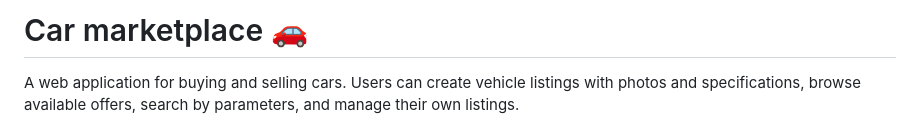
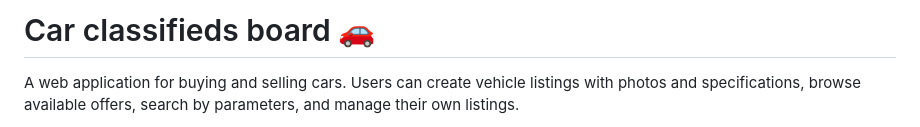
Before and after one commit to zh333KV/car-marketplace, a Markdown page: README.md, the part around the change. Drawn GitHub-style.

```diff
--- a/README.md
+++ b/README.md
@@ -1,4 +1,4 @@
-# Car marketplace 🚗
+# Car classifieds board 🚗
 
 A web application for buying and selling cars. Users can create vehicle listings with photos and specifications, browse available offers, search by parameters, and manage their own listings.
 
```
